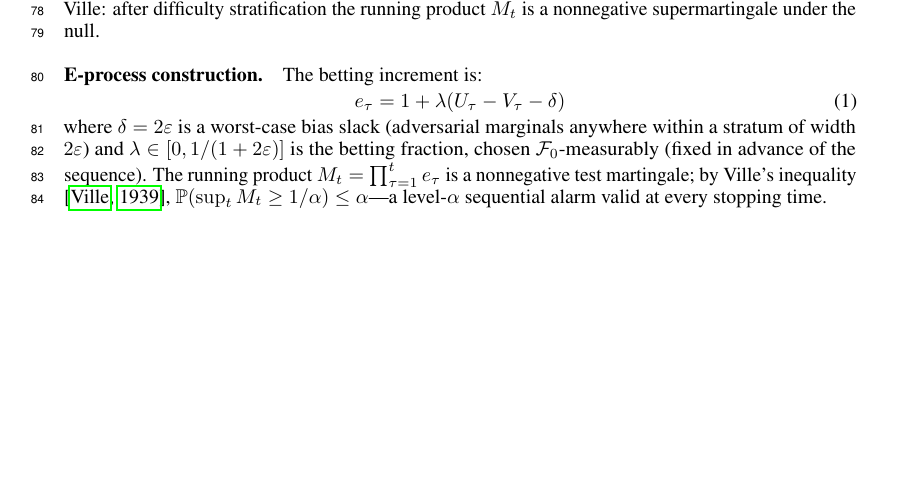
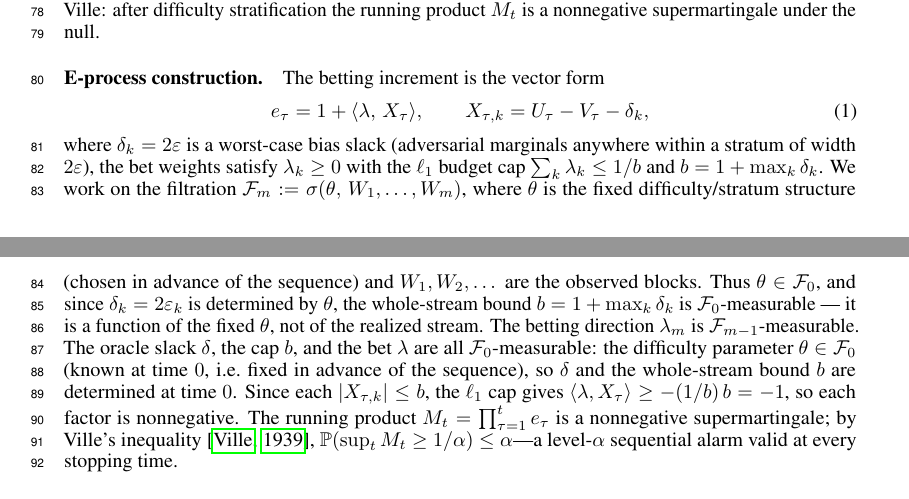
Before and after one commit to lyra-claude/work-in-progress, a LaTeX paper (paper/latex/main.tex): part of page 2 of 8 before the commit and two parts of pages 2 and 3 of 8 after it, the two joined at a grey line, cut so that both start at the same text, the shorter picture padded with empty space. Compiled offline with pdfLaTeX.

Commit message:
Prop.1 fix (b): formalize filtration F_m := sigma(theta, W_1..W_m); theta-free fallback remark; M_t supermartingale relabel (Clio UID-2183)
Co-Authored-By: Claude Opus 4.8 <noreply@anthropic.com>

```diff
--- a/paper/latex/main.tex
+++ b/paper/latex/main.tex
@@ -173,15 +173,31 @@ difficulty stratification the running product $M_t$ is a nonnegative
 supermartingale under the null.
 
 \paragraph{E-process construction.}
-The betting increment is:
+The betting increment is the vector form
 \begin{equation}
-  e_\tau = 1 + \lambda(U_\tau - V_\tau - \delta)
+  e_\tau = 1 + \langle \lambda,\, X_\tau \rangle,
+  \qquad X_{\tau,k} = U_\tau - V_\tau - \delta_k ,
 \end{equation}
-where $\delta = 2\varepsilon$ is a worst-case bias slack (adversarial marginals
-anywhere within a stratum of width $2\varepsilon$) and $\lambda \in [0,
-1/(1+2\varepsilon)]$ is the betting fraction, chosen $\mathcal{F}_0$-measurably
-(fixed in advance of the sequence). The running product $M_t =
-\prod_{\tau=1}^t e_\tau$ is a nonnegative test martingale; by Ville's inequality
+where $\delta_k = 2\varepsilon$ is a worst-case bias slack (adversarial marginals
+anywhere within a stratum of width $2\varepsilon$), the bet weights satisfy
+$\lambda_k \ge 0$ with the $\ell_1$ budget cap $\sum_k \lambda_k \le 1/b$ and
+$b = 1 + \max_k \delta_k$.
+We work on the filtration $\mathcal{F}_m := \sigma(\theta,\, W_1,\dots,W_m)$,
+where $\theta$ is the fixed difficulty/stratum structure (chosen in advance of
+the sequence) and $W_1,W_2,\dots$ are the observed blocks.
+Thus $\theta\in\mathcal{F}_0$, and since $\delta_k = 2\varepsilon_k$ is
+determined by $\theta$, the whole-stream bound $b = 1+\max_k \delta_k$ is
+$\mathcal{F}_0$-measurable --- it is a function of the fixed $\theta$, not of
+the realized stream.
+The betting direction $\lambda_m$ is $\mathcal{F}_{m-1}$-measurable.
+The oracle slack $\delta$, the cap $b$, and the bet
+$\lambda$ are all $\mathcal{F}_0$-measurable: the difficulty parameter
+$\theta \in \mathcal{F}_0$ (known at time $0$, i.e.\ fixed in advance of the
+sequence), so $\delta$ and the whole-stream bound $b$ are determined at time $0$.
+Since each $|X_{\tau,k}| \le b$, the $\ell_1$ cap gives
+$\langle \lambda, X_\tau \rangle \ge -(1/b)\,b = -1$, so each factor is
+nonnegative. The running product $M_t = \prod_{\tau=1}^t e_\tau$ is a nonnegative
+supermartingale; by Ville's inequality
 \citep{ville1939}, $\mathbb{P}(\sup_t M_t \ge 1/\alpha) \le \alpha$---a
 level-$\alpha$ sequential alarm valid at every stopping time.
 
```
Also changed, not shown: code/evalue/census_prop1_derivation.md (+10 -2 lines), paper/latex/main.tex (2 more changed lines).
